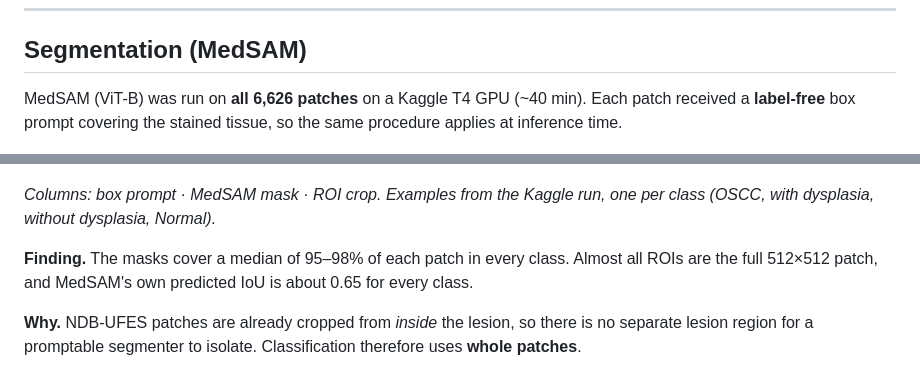
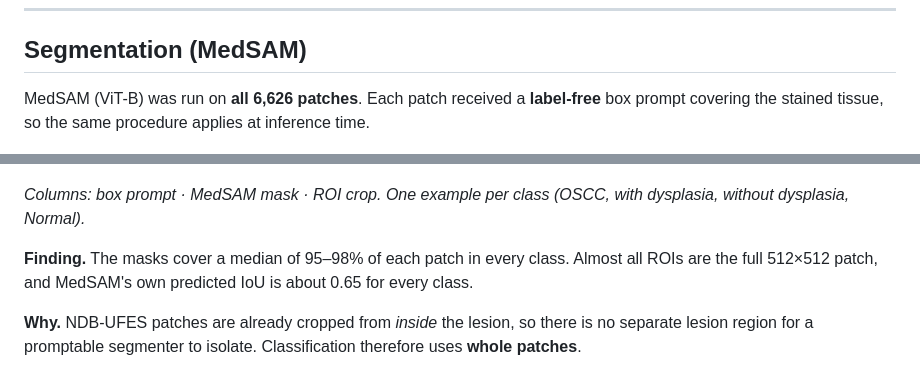
Before and after one commit to Duggineniakhil/oral-cancer-detection, a Markdown page: README.md, 2 parts joined by grey strips. GitHub-like rendering.

```diff
--- a/README.md
+++ b/README.md
@@ -122,13 +122,13 @@ Normalisation removes the hue difference, but a colour/dataset signal remains. I
 
 ## Segmentation (MedSAM)
 
-MedSAM (ViT-B) was run on **all 6,626 patches** on a Kaggle T4 GPU (~40 min). Each patch received a **label-free** box prompt covering the stained tissue, so the same procedure applies at inference time.
+MedSAM (ViT-B) was run on **all 6,626 patches**. Each patch received a **label-free** box prompt covering the stained tissue, so the same procedure applies at inference time.
 
 ![MedSAM mask coverage](docs/images/segmentation_mask_coverage.png)
 
 ![MedSAM examples](docs/images/segmentation_examples.jpg)
 
-*Columns: box prompt · MedSAM mask · ROI crop. Examples from the Kaggle run, one per class (OSCC, with dysplasia, without dysplasia, Normal).*
+*Columns: box prompt · MedSAM mask · ROI crop. One example per class (OSCC, with dysplasia, without dysplasia, Normal).*
 
 **Finding.** The masks cover a median of 95–98% of each patch in every class. Almost all ROIs are the full 512×512 patch, and MedSAM's own predicted IoU is about 0.65 for every class.
 
```
Also changed, not shown: docs/guide_presentation.md (+2 -3 lines), docs/script_for_guide.md (added, +197 -0 lines).
